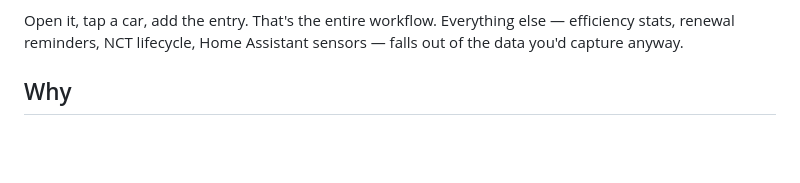
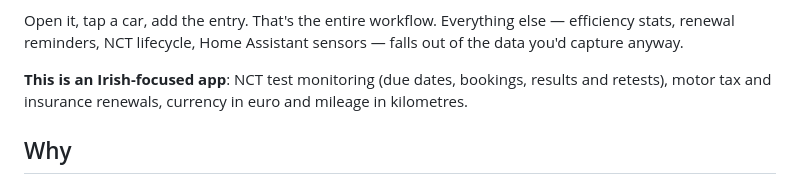
Before and after one commit to colfin22/car-costs, a Markdown page: README.md, the part around the change. Drawn GitHub-style; blank space fills up the shorter version.

Commit message:
README: state the Irish focus (NCT, euro, kilometres)

```diff
--- a/README.md
+++ b/README.md
@@ -26,6 +26,10 @@ one-handed at the pump.*
 Open it, tap a car, add the entry. That's the entire workflow. Everything else —
 efficiency stats, renewal reminders, NCT lifecycle, Home Assistant sensors —
 falls out of the data you'd capture anyway.
+
+**This is an Irish-focused app**: NCT test monitoring (due dates, bookings,
+results and retests), motor tax and insurance renewals, currency in euro and
+mileage in kilometres.
 
 ## Why
 
```
